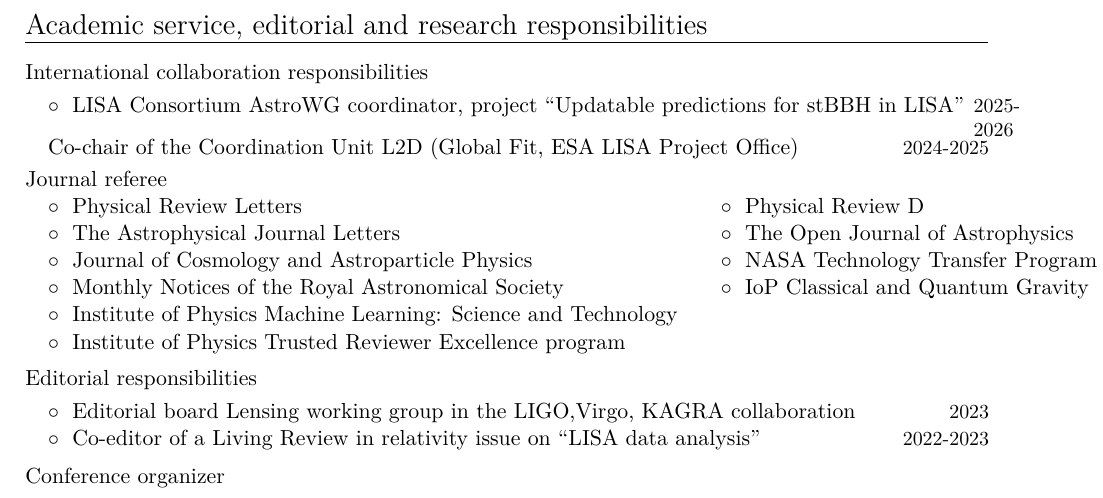
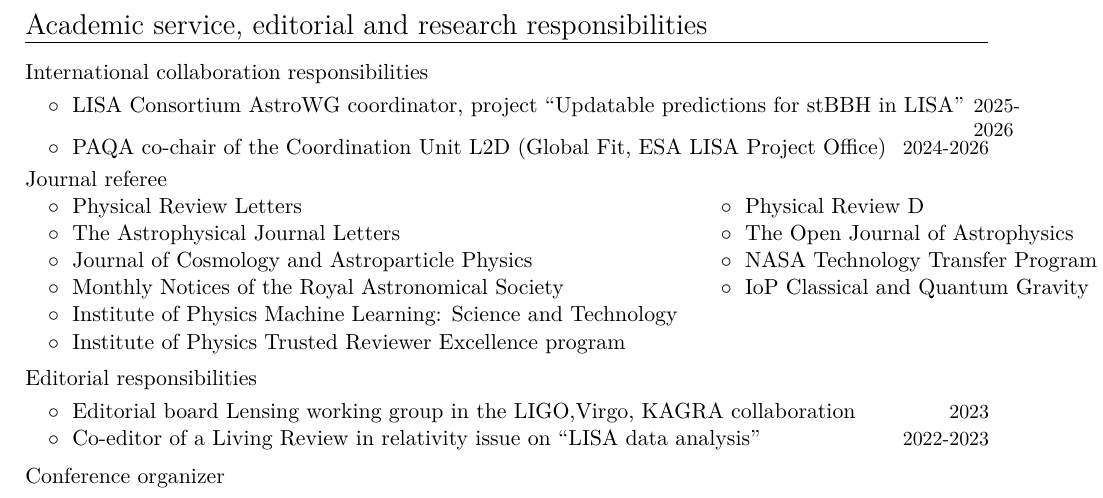
Before and after one commit to RiccardoBuscicchio/CV, a LaTeX CV (CV.tex): part of page 4 of 7, cut so that both start at the same text. Compiled offline with XeLaTeX.

Commit message:
Update CV with new role and adjusted dates

```diff
--- a/CV.tex
+++ b/CV.tex
@@ -326,7 +326,7 @@
 
 \cvitemwithcomment{}{\hspace{0.4cm}$\circ\;$ LISA Consortium AstroWG coordinator, project ``Updatable predictions for stBBH in LISA''}{2025-2026}\vspace{-0.1cm}
 
-\cvitemwithcomment{}{\hspace{0.4cm}Co-chair of the Coordination Unit L2D (Global Fit, ESA LISA Project Office)}{2024-2025}
+\cvitemwithcomment{}{\hspace{0.4cm}$\circ\;$ PAQA co-chair of the Coordination Unit L2D (Global Fit, ESA LISA Project Office)}{2024-2026}
 
 
 \textbf{\textcolor{black}{Journal referee}}
```
